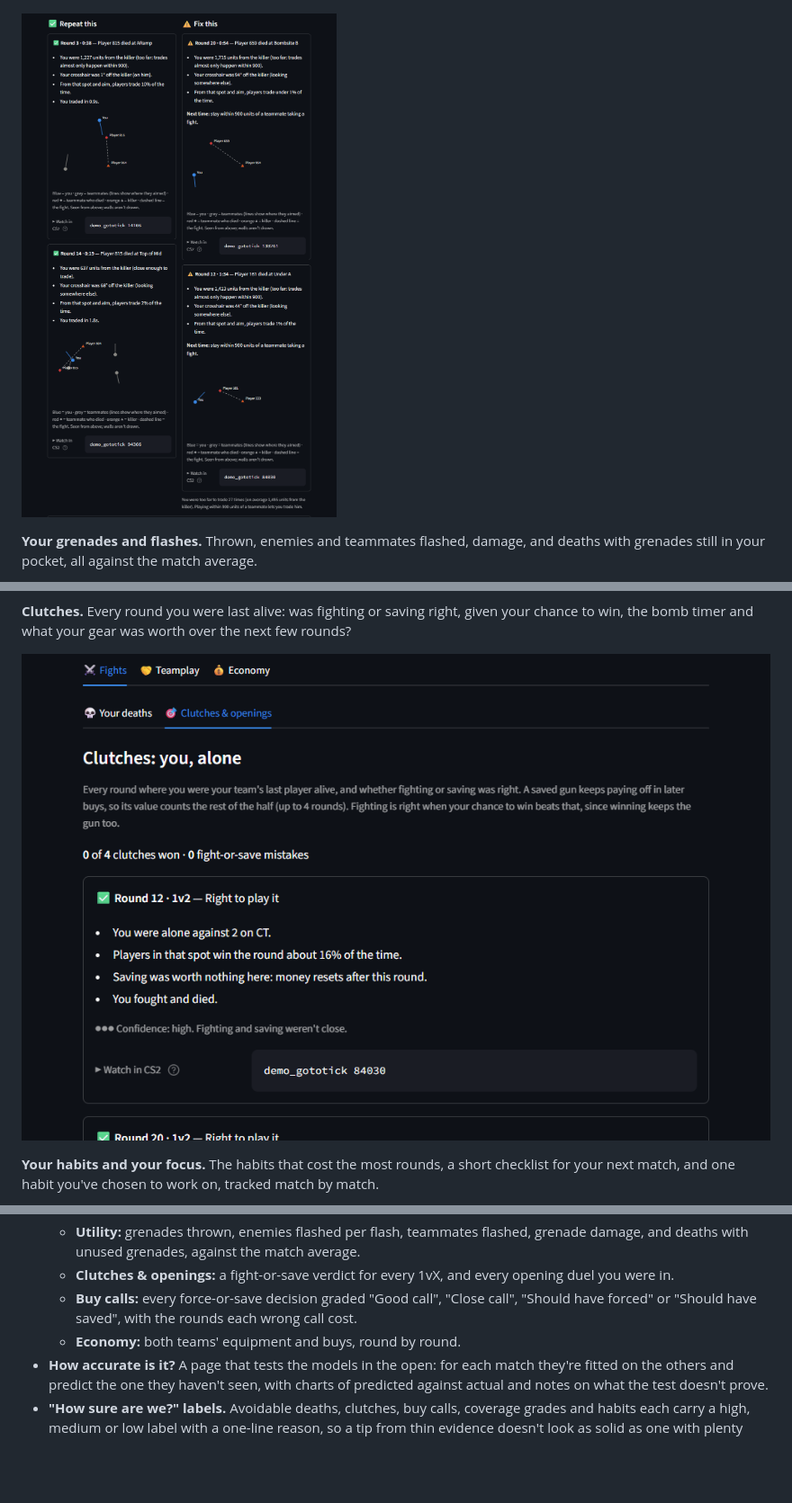
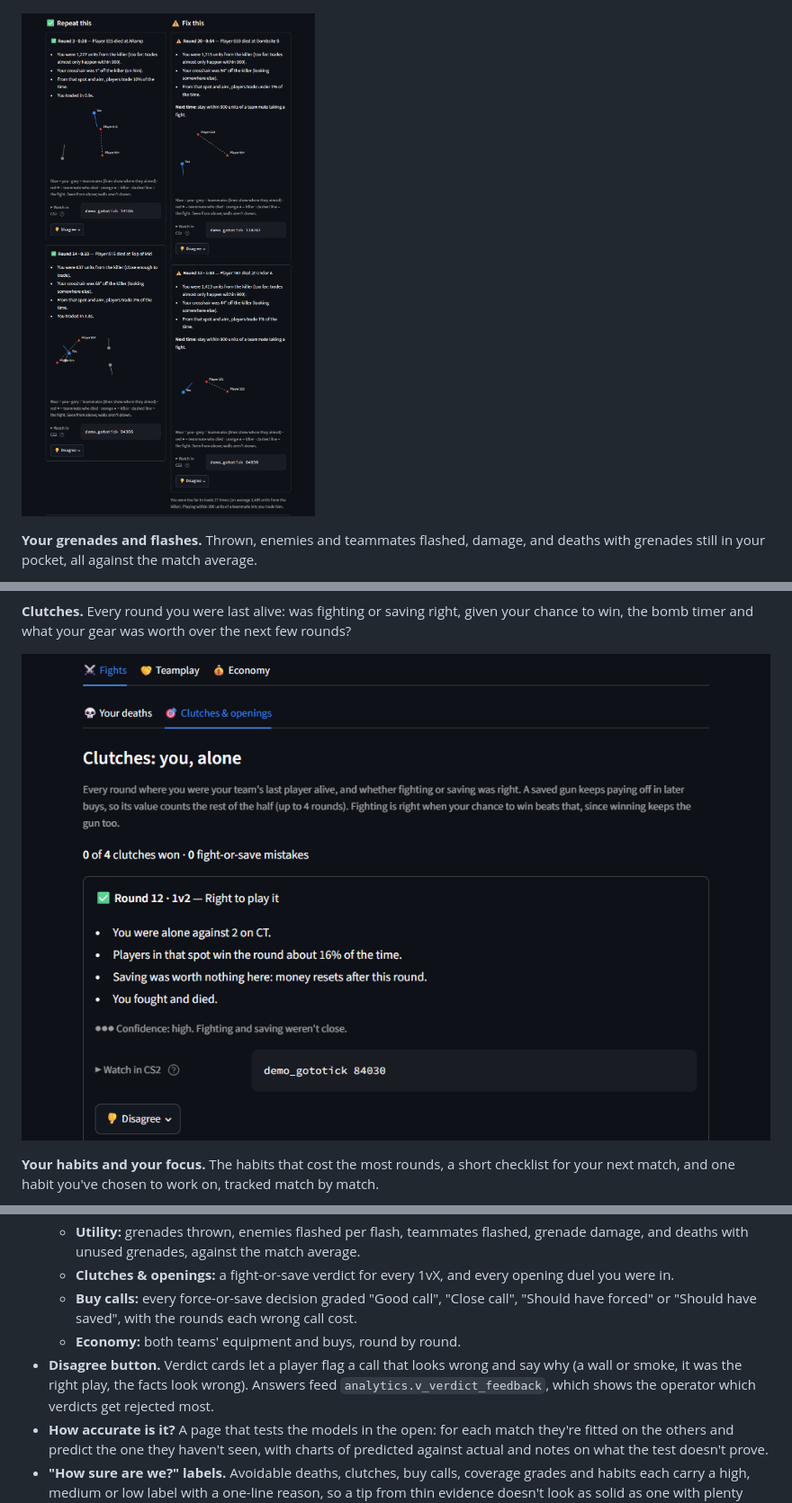
Before and after one commit to akangbang/cs2-insights, a Markdown page: README.md, 3 parts joined by grey strips. Shown at 90% size. GitHub-like rendering; pictures changed too: docs/screenshots/clutches.png, docs/screenshots/coverage-moments.png; blank space fills up the shorter version.

```diff
--- a/README.md
+++ b/README.md
@@ -53,6 +53,7 @@ Real output from real matches. Player names are replaced with stand-ins.
   - **Clutches & openings:** a fight-or-save verdict for every 1vX, and every opening duel you were in.
   - **Buy calls:** every force-or-save decision graded "Good call", "Close call", "Should have forced" or "Should have saved", with the rounds each wrong call cost.
   - **Economy:** both teams' equipment and buys, round by round.
+- **Disagree button.** Verdict cards let a player flag a call that looks wrong and say why (a wall or smoke, it was the right play, the facts look wrong). Answers feed `analytics.v_verdict_feedback`, which shows the operator which verdicts get rejected most.
 - **How accurate is it?** A page that tests the models in the open: for each match they're fitted on the others and predict the one they haven't seen, with charts of predicted against actual and notes on what the test doesn't prove.
 - **"How sure are we?" labels.** Avoidable deaths, clutches, buy calls, coverage grades and habits each carry a high, medium or low label with a one-line reason, so a tip from thin evidence doesn't look as solid as one with plenty behind it. These are rules of thumb, not statistical guarantees.
 - **Your habits.** Patterns across your matches, ranked by rounds lost per match and compared with every player in the pool, e.g. *"You re-peek after getting a kill: 10 times in 4 matches."*
```
Also changed, not shown: legal/privacy.md (+2 -0 lines), docs/screenshots/habits.png, 6 other files.
